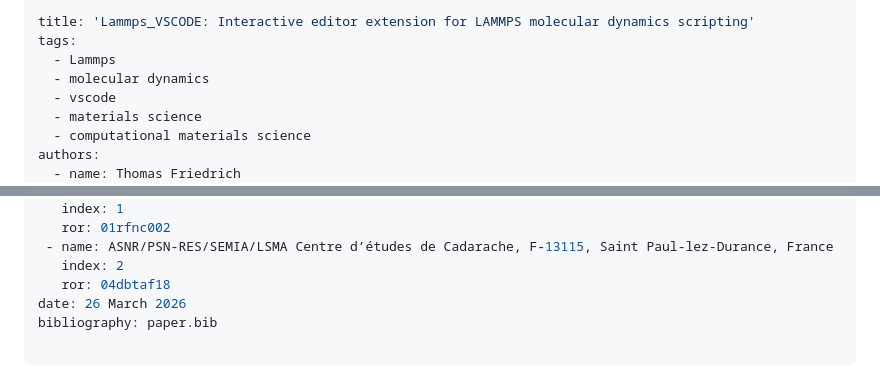
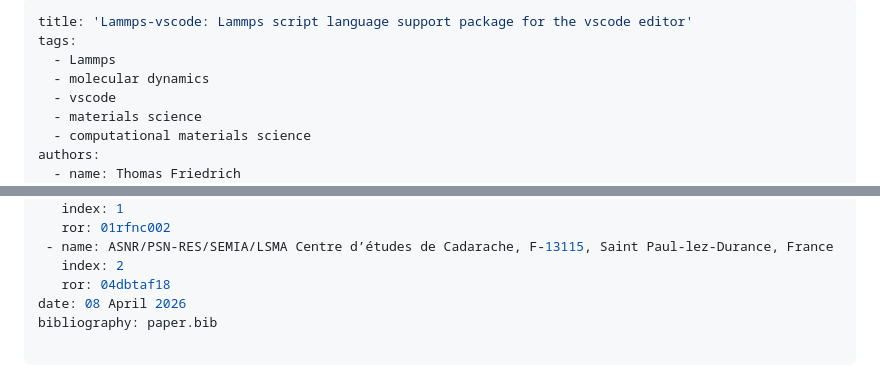
Before and after one commit to ThFriedrich/lammps_vscode, a Markdown page: paper.md, 2 parts joined by grey strips. Drawn GitHub-style.

Commit message:
Update title and date in paper.md

```diff
--- a/paper.md
+++ b/paper.md
@@ -1,5 +1,5 @@
 ---
-title: 'Lammps_VSCODE: Interactive editor extension for LAMMPS molecular dynamics scripting'
+title: 'Lammps-vscode: Lammps script language support package for the vscode editor'
 tags:
   - Lammps
   - molecular dynamics
@@ -22,7 +22,7 @@ affiliations:
  - name: ASNR/PSN-RES/SEMIA/LSMA Centre d’études de Cadarache, F-13115, Saint Paul-lez-Durance, France
    index: 2
    ror: 04dbtaf18
-date: 26 March 2026
+date: 08 April 2026
 bibliography: paper.bib
 
 ---
```
Also changed, not shown: other parts of paper.md (+6 -6 lines).
